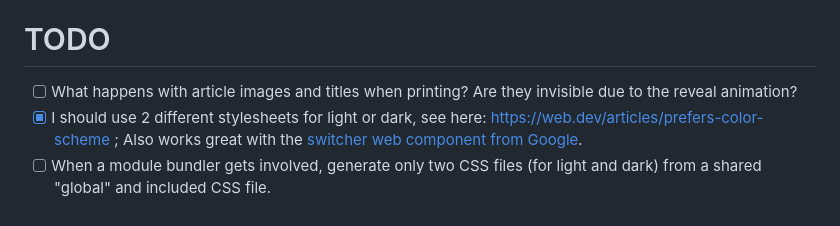
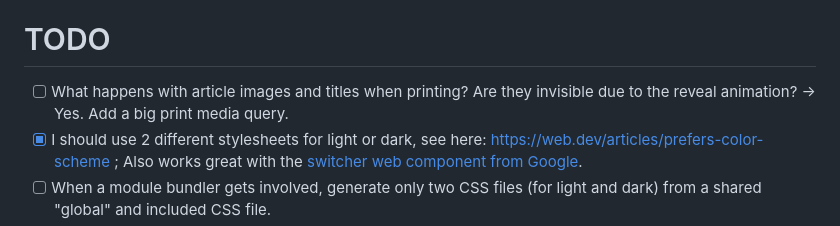
Before and after one commit to dkvz/new-blog-poc, a Markdown page: README.md, the part around the change. GitHub-like rendering.

```diff
--- a/README.md
+++ b/README.md
@@ -228,7 +228,7 @@ I'll do the woff and woff2 later, maybe Webpack or another bundler can generate
 Actually I'll just use the Google CDN imports for now.
 
 # TODO
-- [ ] What happens with article images and titles when printing? Are they invisible due to the reveal animation?
+- [ ] What happens with article images and titles when printing? Are they invisible due to the reveal animation? -> Yes. Add a big print media query.
 - [x] I should use 2 different stylesheets for light or dark, see here: https://web.dev/articles/prefers-color-scheme ; Also works great with the [switcher web component from Google](https://github.com/GoogleChromeLabs/dark-mode-toggle).
 - [ ] When a module bundler gets involved, generate only two CSS files (for light and dark) from a shared "global" and included CSS file.
 - [ ] I should use backdrop-filter somewhere, with a progressive fallback that makes sense.
```
